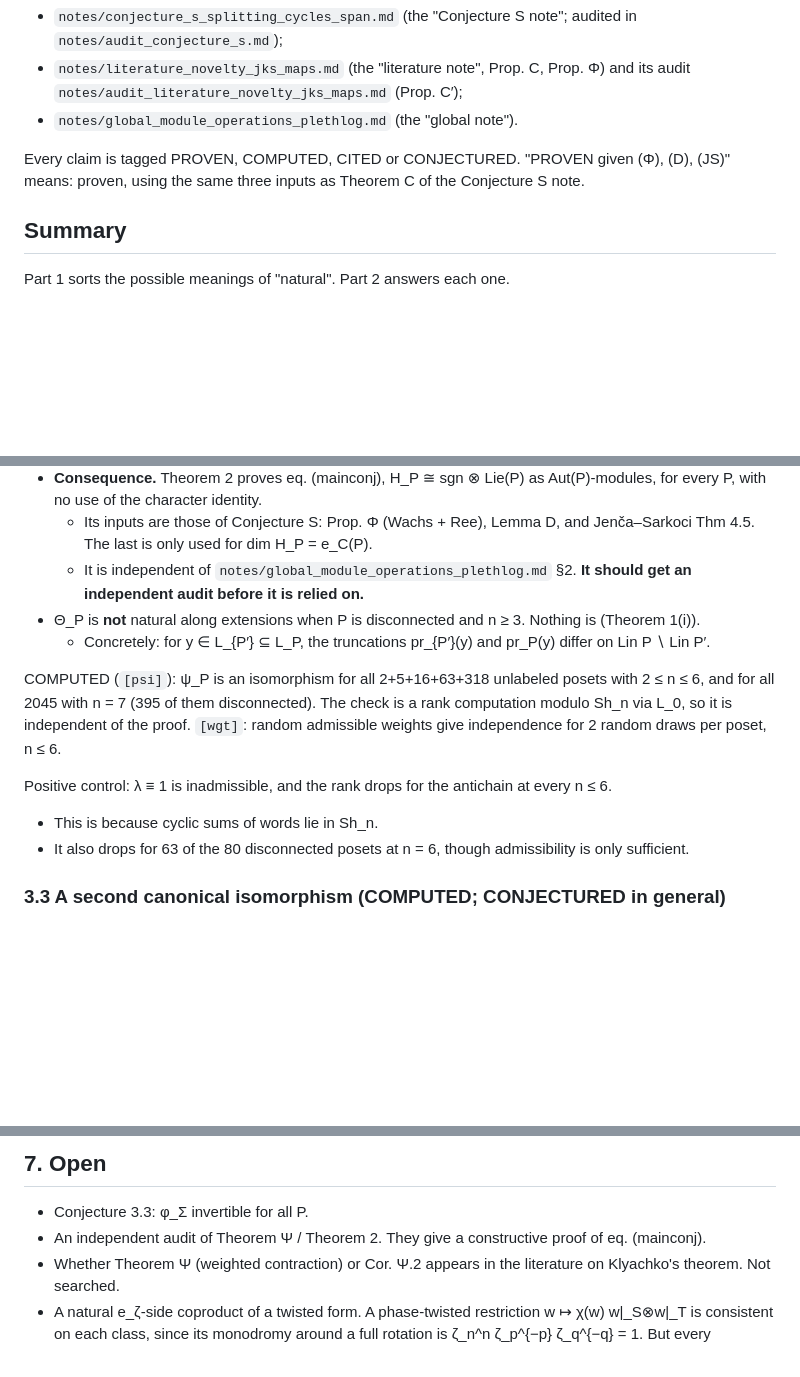
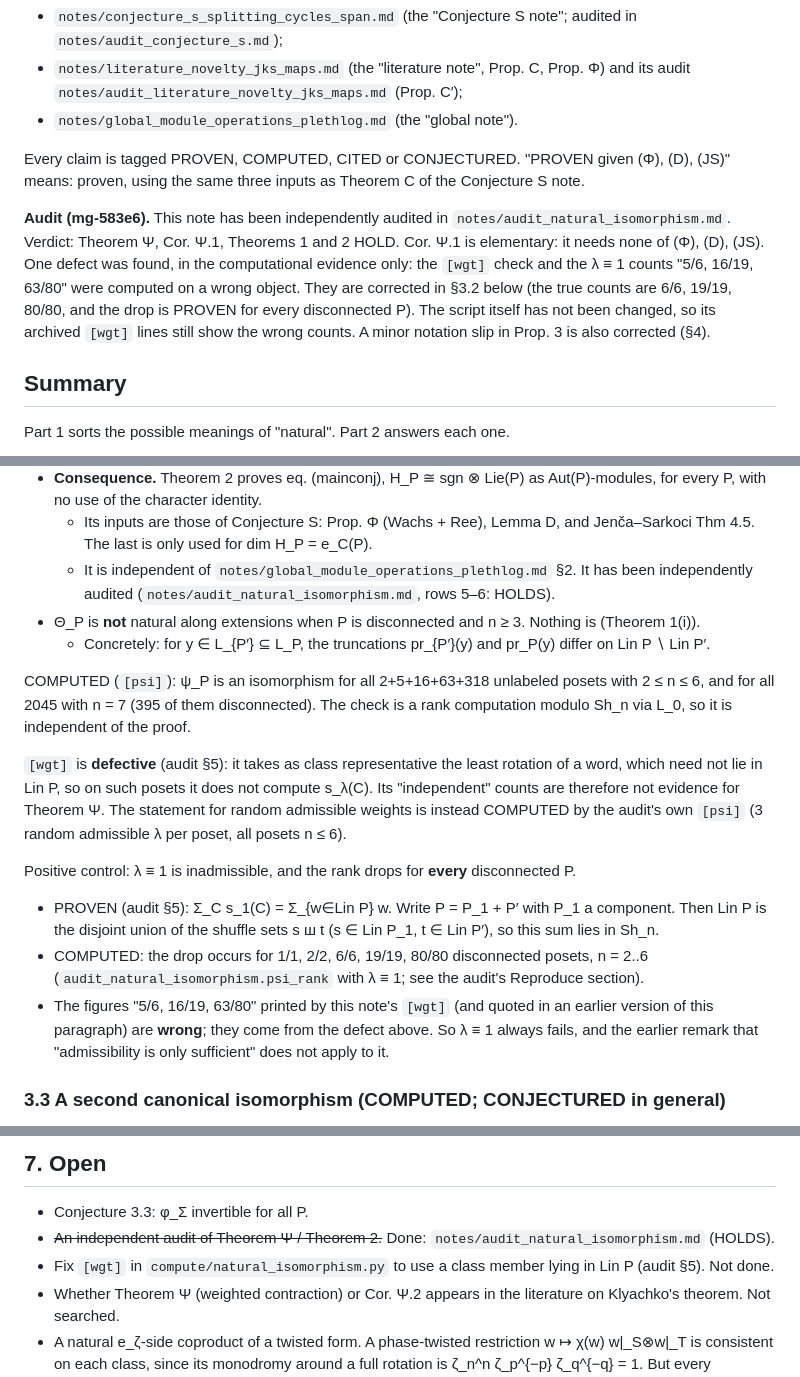
Before and after one commit to drellem2/poset-jks, a Markdown page: notes/natural_isomorphism.md, 3 parts joined by grey strips. GitHub-like rendering; blank space fills up the shorter version.

Commit message:
poset: correct the [wgt] lambda=1 counts (63/80 -> 80/80) and Prop. 3 notation per the Theorem Psi audit (mg-690fa)
Co-Authored-By: Claude Opus 5.5 <noreply@anthropic.com>

```diff
--- a/notes/natural_isomorphism.md
+++ b/notes/natural_isomorphism.md
@@ -11,6 +11,14 @@ Builds on:
 
 Every claim is tagged PROVEN, COMPUTED, CITED or CONJECTURED. "PROVEN given (Φ), (D), (JS)"
 means: proven, using the same three inputs as Theorem C of the Conjecture S note.
+
+**Audit (mg-583e6).** This note has been independently audited in
+`notes/audit_natural_isomorphism.md`. Verdict: Theorem Ψ, Cor. Ψ.1, Theorems 1 and 2 HOLD.
+Cor. Ψ.1 is elementary: it needs none of (Φ), (D), (JS). One defect was found, in the computational
+evidence only: the `[wgt]` check and the λ ≡ 1 counts "5/6, 16/19, 63/80" were computed on a wrong
+object. They are corrected in §3.2 below (the true counts are 6/6, 19/19, 80/80, and the drop is
+PROVEN for every disconnected P). The script itself has not been changed, so its archived `[wgt]`
+lines still show the wrong counts. A minor notation slip in Prop. 3 is also corrected (§4).
 
 ## Summary
 
@@ -320,8 +328,8 @@ members of C.**
   every P, with no use of the character identity.
   - Its inputs are those of Conjecture S: Prop. Φ (Wachs + Ree), Lemma D, and Jenča–Sarkoci
     Thm 4.5. The last is only used for dim H_P = e_C(P).
-  - It is independent of `notes/global_module_operations_plethlog.md` §2. **It should get an
-    independent audit before it is relied on.**
+  - It is independent of `notes/global_module_operations_plethlog.md` §2. It has been
+    independently audited (`notes/audit_natural_isomorphism.md`, rows 5–6: HOLDS).
 - Θ_P is **not** natural along extensions when P is disconnected and n ≥ 3. Nothing is
   (Theorem 1(i)).
   - Concretely: for y ∈ L_{P′} ⊆ L_P, the truncations pr_{P′}(y) and pr_P(y) differ on
@@ -329,13 +337,22 @@ members of C.**
 
 COMPUTED (`[psi]`): ψ_P is an isomorphism for all 2+5+16+63+318 unlabeled posets with
 2 ≤ n ≤ 6, and for all 2045 with n = 7 (395 of them disconnected). The check is a rank
-computation modulo Sh_n via L_0, so it is independent of the proof. `[wgt]`: random admissible weights give independence for 2 random draws per
-poset, n ≤ 6.
+computation modulo Sh_n via L_0, so it is independent of the proof.
 
-Positive control: λ ≡ 1 is inadmissible, and the rank drops for the antichain at every n ≤ 6.
-- This is because cyclic sums of words lie in Sh_n.
-- It also drops for 63 of the 80 disconnected posets at n = 6, though admissibility is only
-  sufficient.
+`[wgt]` is **defective** (audit §5): it takes as class representative the least rotation of a word,
+which need not lie in Lin P, so on such posets it does not compute s_λ(C). Its "independent" counts
+are therefore not evidence for Theorem Ψ. The statement for random admissible weights is instead
+COMPUTED by the audit's own `[psi]` (3 random admissible λ per poset, all posets n ≤ 6).
+
+Positive control: λ ≡ 1 is inadmissible, and the rank drops for **every** disconnected P.
+- PROVEN (audit §5): Σ_C s_1(C) = Σ_{w∈Lin P} w. Write P = P_1 + P′ with P_1 a component. Then
+  Lin P is the disjoint union of the shuffle sets s ш t (s ∈ Lin P_1, t ∈ Lin P′), so this sum
+  lies in Sh_n.
+- COMPUTED: the drop occurs for 1/1, 2/2, 6/6, 19/19, 80/80 disconnected posets, n = 2..6
+  (`audit_natural_isomorphism.psi_rank` with λ ≡ 1; see the audit's Reproduce section).
+- The figures "5/6, 16/19, 63/80" printed by this note's `[wgt]` (and quoted in an earlier version
+  of this paragraph) are **wrong**; they come from the defect above. So λ ≡ 1 always fails, and the
+  earlier remark that "admissibility is only sufficient" does not apply to it.
 
 ### 3.3 A second canonical isomorphism (COMPUTED; CONJECTURED in general)
 
@@ -499,8 +519,10 @@ Positive controls (`test_natural_isomorphism.py` and in-script):
 ## 7. Open
 
 - Conjecture 3.3: φ_Σ invertible for all P.
-- An independent audit of Theorem Ψ / Theorem 2. They give a constructive proof of eq.
-  (mainconj).
+- ~~An independent audit of Theorem Ψ / Theorem 2.~~ Done: `notes/audit_natural_isomorphism.md`
+  (HOLDS).
+- Fix `[wgt]` in `compute/natural_isomorphism.py` to use a class member lying in Lin P (audit §5).
+  Not done.
 - Whether Theorem Ψ (weighted contraction) or Cor. Ψ.2 appears in the literature on Klyachko's
   theorem. Not searched.
 - A natural e_ζ-side coproduct of a twisted form. A phase-twisted restriction w ↦ χ(w) w|_S⊗w|_T
```
Also changed, not shown: other parts of notes/natural_isomorphism.md (+6 -3 lines).
